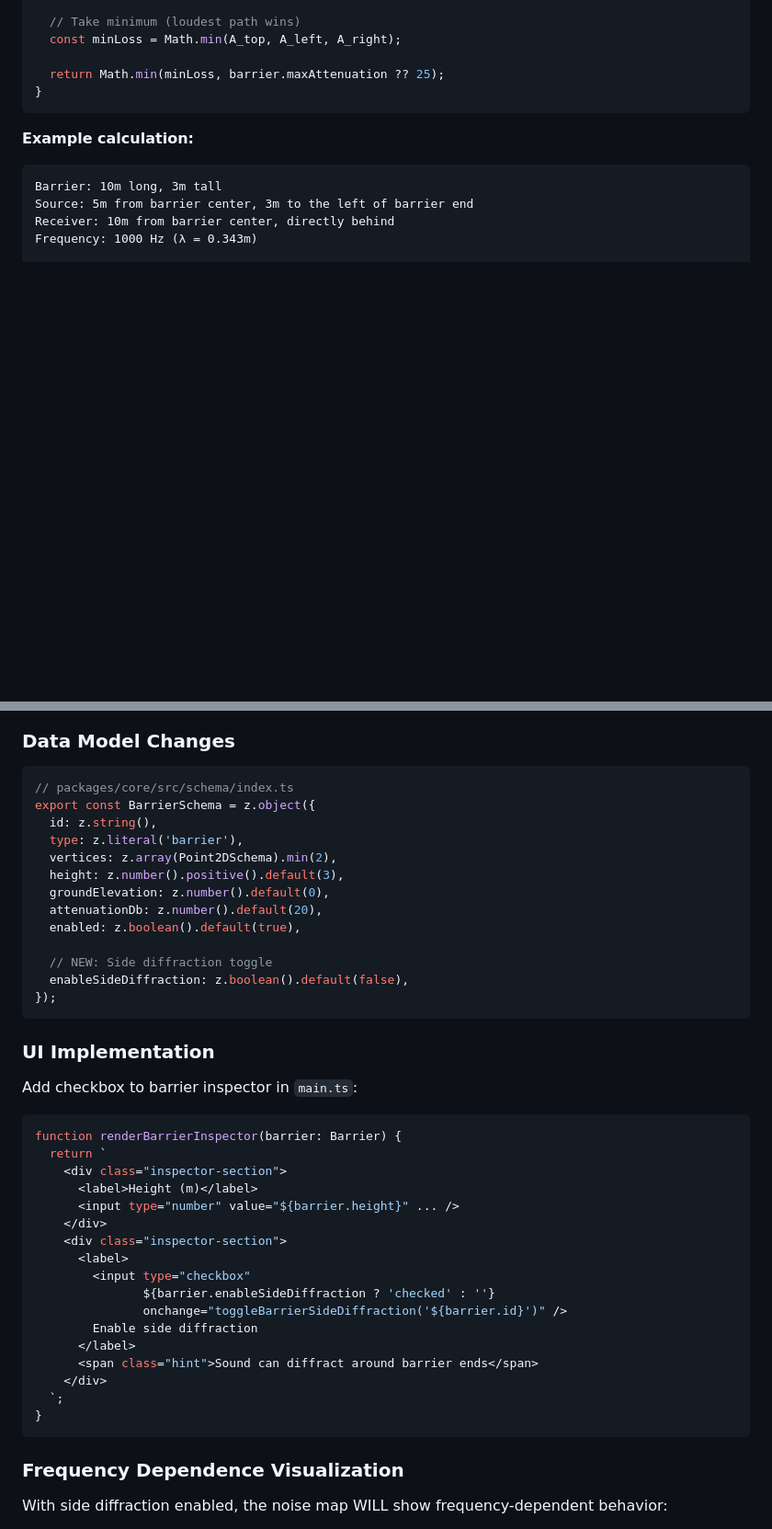
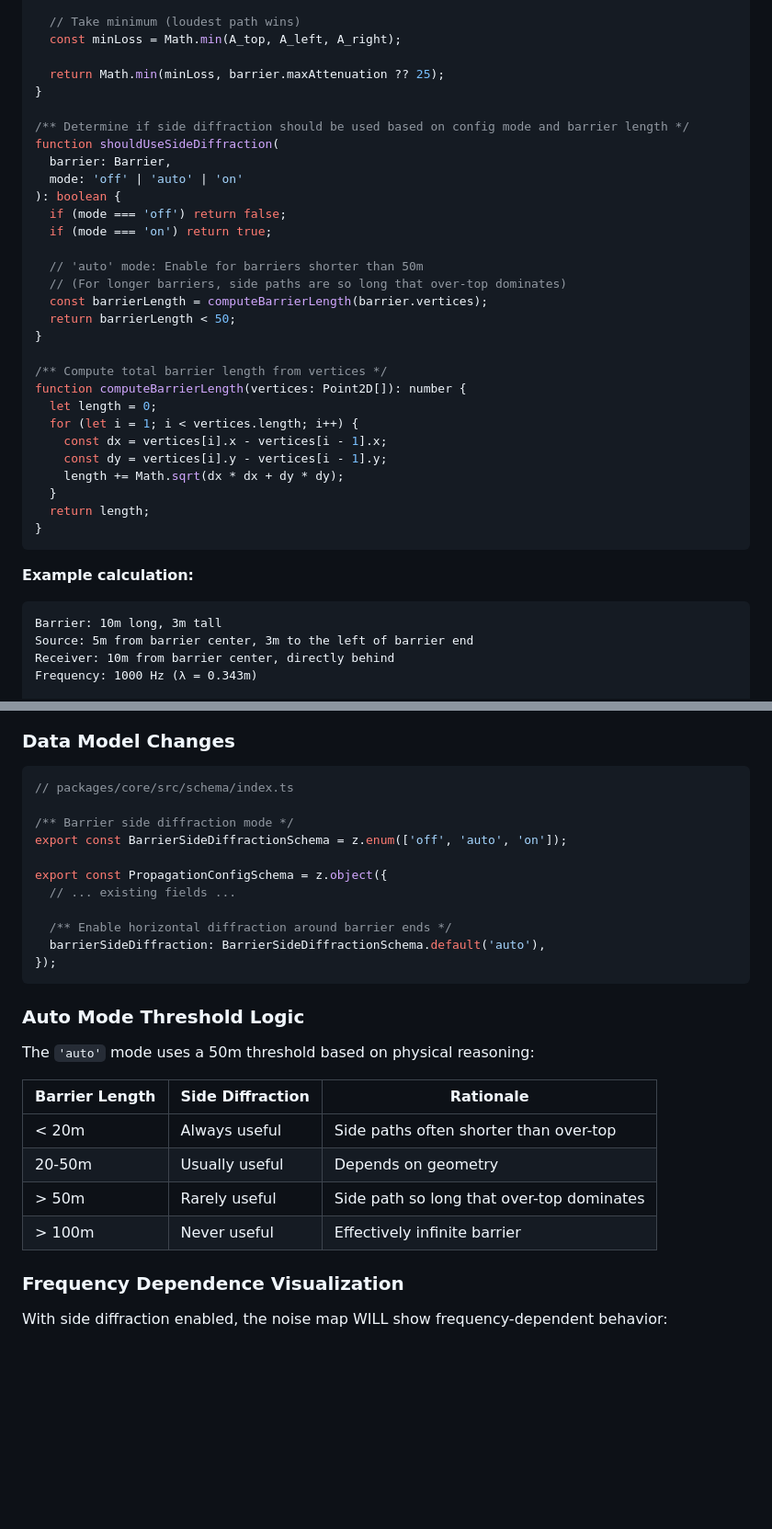
Before and after one commit to KanuToCL/GeoNoise, a Markdown page: .github/PROBE_ENHANCEMENTS.md, 2 parts joined by grey strips. Shown at 92% size. GitHub-like rendering; blank space fills up the shorter version.

````diff
--- a/.github/PROBE_ENHANCEMENTS.md
+++ b/.github/PROBE_ENHANCEMENTS.md
@@ -1120,6 +1135,31 @@ function barrierAttenuationWithSides(
 
   return Math.min(minLoss, barrier.maxAttenuation ?? 25);
 }
+
+/** Determine if side diffraction should be used based on config mode and barrier length */
+function shouldUseSideDiffraction(
+  barrier: Barrier,
+  mode: 'off' | 'auto' | 'on'
+): boolean {
+  if (mode === 'off') return false;
+  if (mode === 'on') return true;
+
+  // 'auto' mode: Enable for barriers shorter than 50m
+  // (For longer barriers, side paths are so long that over-top dominates)
+  const barrierLength = computeBarrierLength(barrier.vertices);
+  return barrierLength < 50;
+}
+
+/** Compute total barrier length from vertices */
+function computeBarrierLength(vertices: Point2D[]): number {
+  let length = 0;
+  for (let i = 1; i < vertices.length; i++) {
+    const dx = vertices[i].x - vertices[i - 1].x;
+    const dy = vertices[i].y - vertices[i - 1].y;
+    length += Math.sqrt(dx * dx + dy * dy);
+  }
+  return length;
+}
 ```
 
 **Example calculation:**
@@ -1148,43 +1188,28 @@ With side diffraction: 19.8 dB (more realistic for short barrier)
 
 ```typescript
 // packages/core/src/schema/index.ts
-export const BarrierSchema = z.object({
-  id: z.string(),
-  type: z.literal('barrier'),
-  vertices: z.array(Point2DSchema).min(2),
-  height: z.number().positive().default(3),
-  groundElevation: z.number().default(0),
-  attenuationDb: z.number().default(20),
-  enabled: z.boolean().default(true),
-
-  // NEW: Side diffraction toggle
-  enableSideDiffraction: z.boolean().default(false),
+
+/** Barrier side diffraction mode */
+export const BarrierSideDiffractionSchema = z.enum(['off', 'auto', 'on']);
+
+export const PropagationConfigSchema = z.object({
+  // ... existing fields ...
+
+  /** Enable horizontal diffraction around barrier ends */
+  barrierSideDiffraction: BarrierSideDiffractionSchema.default('auto'),
 });
 ```
 
-### UI Implementation
-
-Add checkbox to barrier inspector in `main.ts`:
-
-```typescript
-function renderBarrierInspector(barrier: Barrier) {
-  return `
-    <div class="inspector-section">
-      <label>Height (m)</label>
-      <input type="number" value="${barrier.height}" ... />
-    </div>
-    <div class="inspector-section">
-      <label>
-        <input type="checkbox"
-               ${barrier.enableSideDiffraction ? 'checked' : ''}
-               onchange="toggleBarrierSideDiffraction('${barrier.id}')" />
-        Enable side diffraction
-      </label>
-      <span class="hint">Sound can diffract around barrier ends</span>
-    </div>
-  `;
-}
-```
+### Auto Mode Threshold Logic
+
+The `'auto'` mode uses a 50m threshold based on physical reasoning:
+
+| Barrier Length | Side Diffraction | Rationale |
+|----------------|------------------|-----------|
+| < 20m | Always useful | Side paths often shorter than over-top |
+| 20-50m | Usually useful | Depends on geometry |
+| > 50m | Rarely useful | Side path so long that over-top dominates |
+| > 100m | Never useful | Effectively infinite barrier |
 
 ### Frequency Dependence Visualization
 
````
Also changed, not shown: other parts of .github/PROBE_ENHANCEMENTS.md (+59 -27 lines).
